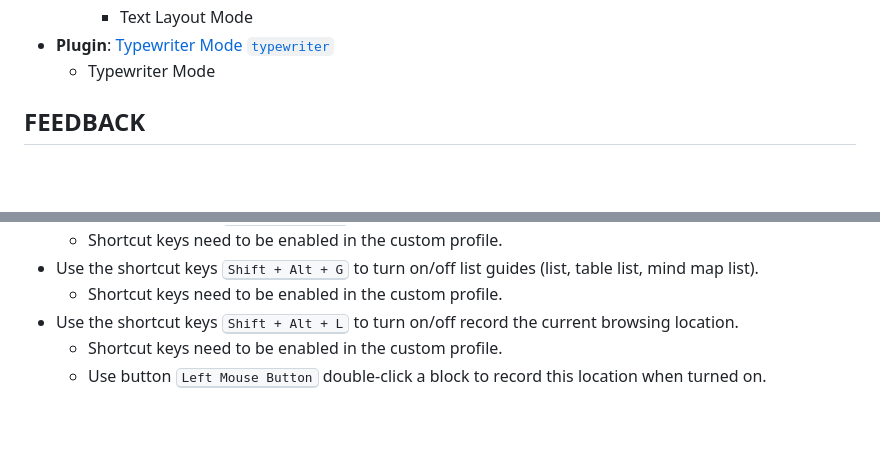
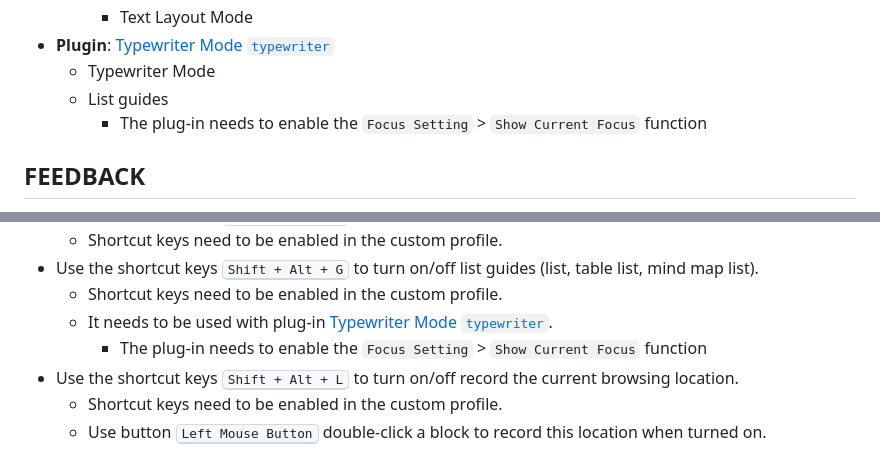
Before and after one commit to Zuoqiu-Yingyi/siyuan-theme-dark-plus, a Markdown page: README.md, 2 parts joined by grey strips. GitHub-like rendering; blank space fills up the shorter version.

Commit message:
docs: 更新列表辅助线功能介绍 | Updated the list guide function introduction.

```diff
--- a/README.md
+++ b/README.md
@@ -92,6 +92,8 @@ It is now on the shelves of the [Siyuan Notes Community Bazaar](https://github.c
     - Text Layout Mode
 - **Plugin**: [Typewriter Mode `typewriter`](https://github.com/Zuoqiu-Yingyi/siyuan-plugin-typewriter)
   - Typewriter Mode
+  - List guides
+    - The plug-in needs to enable the `Focus Setting` > `Show Current Focus` function
 
 ## FEEDBACK
 
@@ -396,6 +398,8 @@ PS: The table is generated automatically using [All Contributors · GitHub](http
   - Shortcut keys need to be enabled in the custom profile.
 - Use the shortcut keys <kbd>Shift + Alt + G</kbd> to turn on/off list guides (list, table list, mind map list).
   - Shortcut keys need to be enabled in the custom profile.
+  - It needs to be used with plug-in [Typewriter Mode `typewriter`](https://github.com/Zuoqiu-Yingyi/siyuan-plugin-typewriter).
+    - The plug-in needs to enable the `Focus Setting` > `Show Current Focus` function
 - Use the shortcut keys <kbd>Shift + Alt + L</kbd> to turn on/off record the current browsing location.
   - Shortcut keys need to be enabled in the custom profile.
   - Use button <kbd>Left Mouse Button</kbd> double-click a block to record this location when turned on.
```
Also changed, not shown: CHANGELOG.md (+2 -0 lines), README_zh_CN.md (+4 -0 lines).
